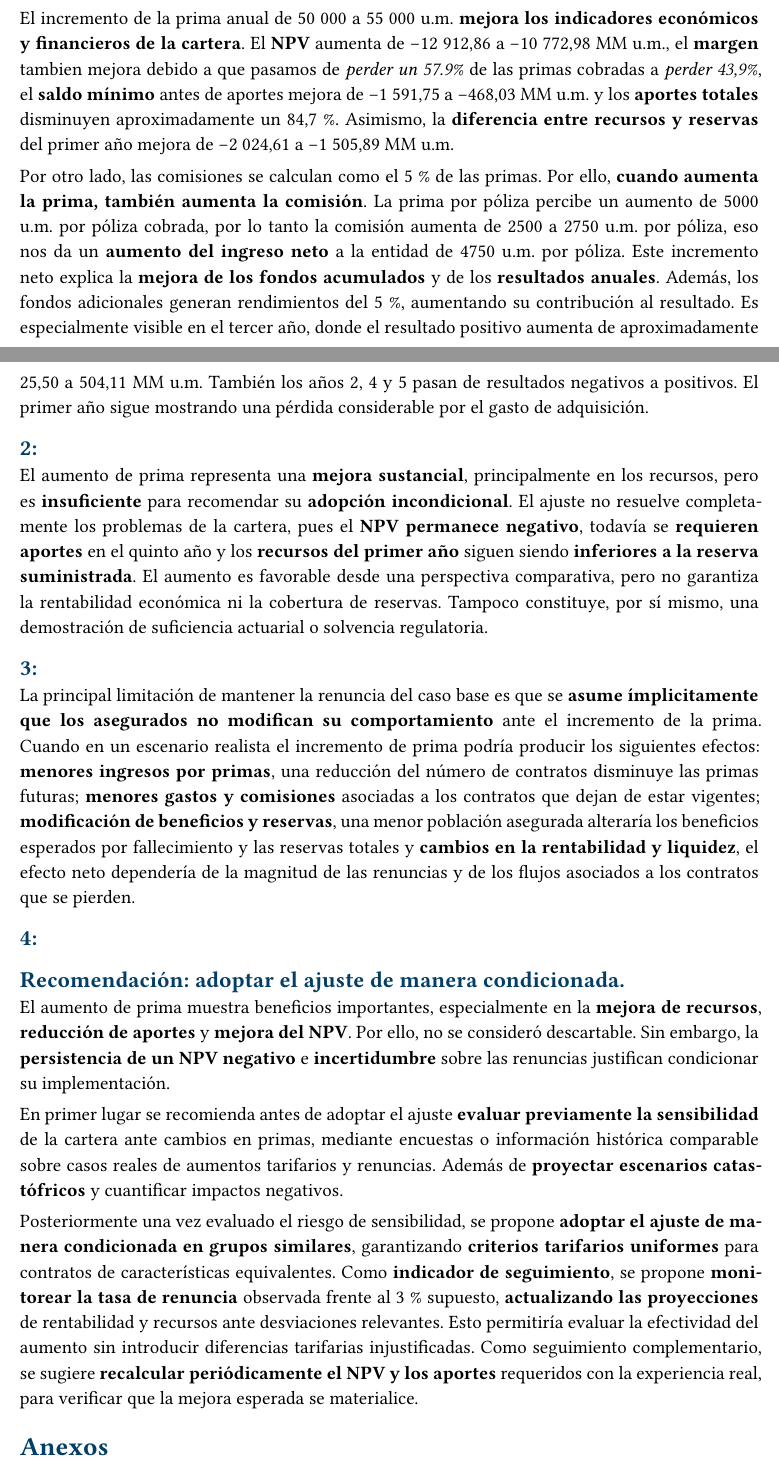
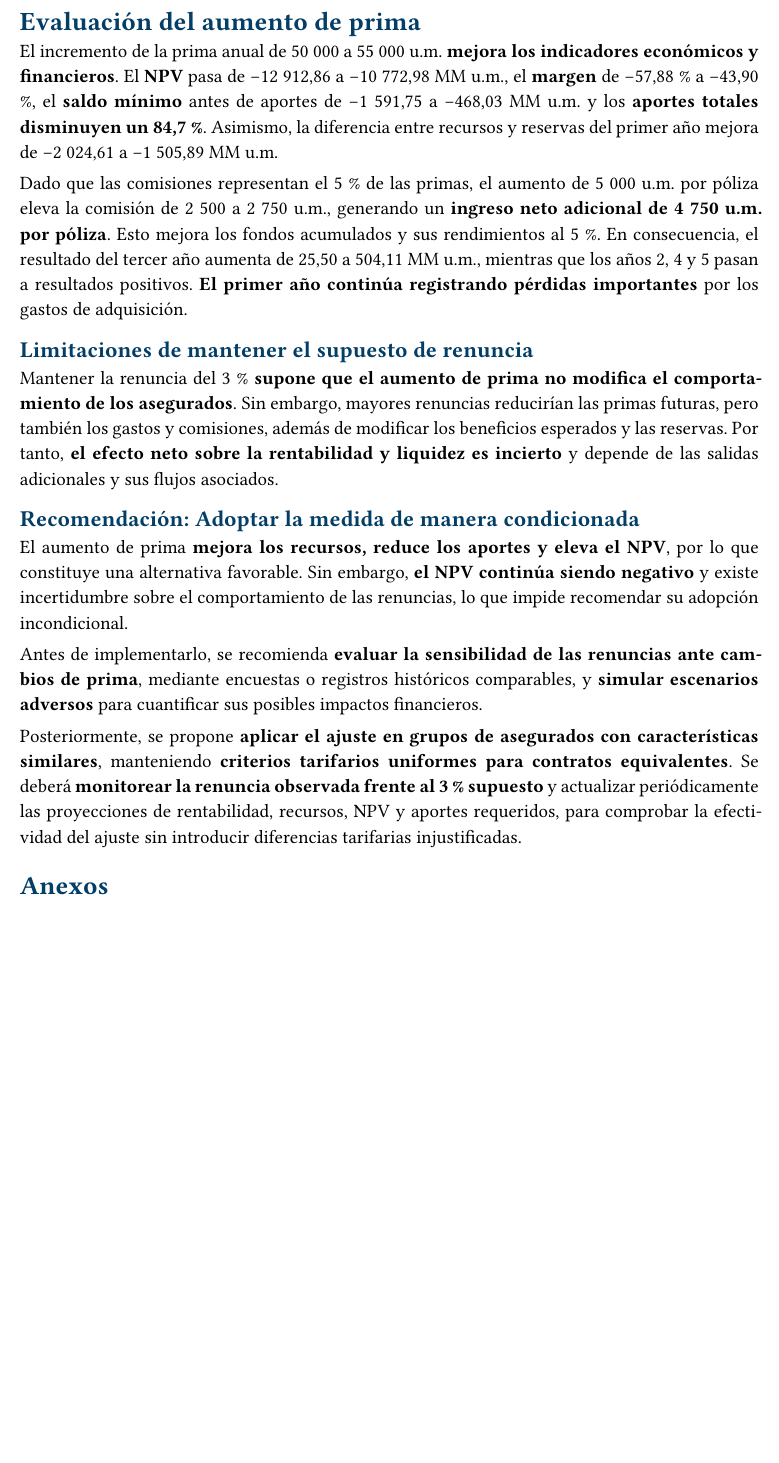
Before and after one commit to Jk0AC/Proyecto_grupal_CA0309, a Quarto document (Reporte.qmd): two parts of pages 6 and 7 of 7 before the commit and part of page 7 of 7 after it, the two joined at a grey line, cut at the place of the change, the shorter picture padded with empty space. The pictures show the output file Reporte.pdf that the author committed with the source.

````diff
--- a/Reporte.qmd
+++ b/Reporte.qmd
@@ -7,7 +7,6 @@
 author: |-
    Jean Carlo Sanabria Martínez — C37241 \
    Universidad de Costa Rica, Escuela de Mátematica, Departamento de Ciencias Actuariales \
-   Ciudad Universitaria Rodrigo Facio, San Pedro de Montes de Oca, San José, Costa Rica \
    Profesor: Yerling Ramírez Morera \
    22 de agosto de 2026
 
@@ -345,33 +344,28 @@
 
 **4. CSM, reserva y efectivo.** La **reserva suministrada** en C (por contrato vigente: 0, 40.000, 35.000, 25.000, 15.000 y 0 a lo largo de los cierres correspondientes) es un insumo técnico para el *profit testing*, **no** la CSM. El **efectivo disponible** se estudia aparte mediante recursos iniciales, rendimientos y posibles aportes para cubrir necesidades de liquidez. Liberar una reserva en un cálculo técnico no equivale a cobrar efectivo, un aporte de fondos no es utilidad y una CSM positiva no asegura liquidez. Por eso, rentabilidad, medición contable y suficiencia de recursos deben evaluarse por separado.
 
+```{=typst}
+#pagebreak()
+```
 
-# Cálculo adicional de la ronda 1
+# Evaluación del aumento de prima
 
-## 1:
+El incremento de la prima anual de 50 000 a 55 000 u.m. **mejora los indicadores económicos y financieros**. El **NPV** pasa de −12 912,86 a −10 772,98 MM u.m., el **margen** de −57,88 % a −43,90 %, el **saldo mínimo** antes de aportes de −1 591,75 a −468,03 MM u.m. y los **aportes totales disminuyen un 84,7 %**. Asimismo, la diferencia entre recursos y reservas del primer año mejora de −2 024,61 a −1 505,89 MM u.m.
 
-El incremento de la prima anual de 50 000 a 55 000 u.m. **mejora los indicadores económicos y financieros de la cartera**. El **NPV** aumenta de −12 912,86 a −10 772,98 MM u.m., el **margen** tambien mejora debido a que pasamos de *perder un 57.9%* de las primas cobradas a *perder 43,9%*, el **saldo mínimo** antes de aportes mejora de −1 591,75 a −468,03 MM u.m. y los **aportes totales** disminuyen aproximadamente un 84,7 %. Asimismo, la **diferencia entre recursos y reservas** del primer año mejora de −2 024,61 a −1 505,89 MM u.m.
+Dado que las comisiones representan el 5 % de las primas, el aumento de 5 000 u.m. por póliza eleva la comisión de 2 500 a 2 750 u.m., generando un **ingreso neto adicional de 4 750 u.m. por póliza**. Esto mejora los fondos acumulados y sus rendimientos al 5 %. En consecuencia, el resultado del tercer año aumenta de 25,50 a 504,11 MM u.m., mientras que los años 2, 4 y 5 pasan a resultados positivos. **El primer año continúa registrando pérdidas importantes** por los gastos de adquisición.
 
-Por otro lado, las comisiones se calculan como el 5 % de las primas. Por ello, **cuando aumenta la prima, también aumenta la comisión**. La prima por póliza percibe un aumento de 5000 u.m. por póliza cobrada, por lo tanto la comisión aumenta de 2500 a 2750 u.m. por póliza, eso nos da un **aumento del ingreso neto** a la entidad de 4750 u.m. por póliza. Este incremento neto explica la **mejora de los fondos acumulados** y de los **resultados anuales**. Además, los fondos adicionales generan rendimientos del 5 %, aumentando su contribución al resultado. Es especialmente visible en el tercer año, donde el resultado positivo aumenta de aproximadamente 25,50 a 504,11 MM u.m. También los años 2, 4 y 5 pasan de resultados negativos a positivos. El primer año sigue mostrando una pérdida considerable por el gasto de adquisición.
+## Limitaciones de mantener el supuesto de renuncia
 
+Mantener la renuncia del 3 % **supone que el aumento de prima no modifica el comportamiento de los asegurados**. Sin embargo, mayores renuncias reducirían las primas futuras, pero también los gastos y comisiones, además de modificar los beneficios esperados y las reservas. Por tanto, **el efecto neto sobre la rentabilidad y liquidez es incierto** y depende de las salidas adicionales y sus flujos asociados.
 
-## 2:
+## Recomendación: Adoptar la medida de manera condicionada
 
-El aumento de prima representa una **mejora sustancial**, principalmente en los recursos, pero es **insuficiente** para recomendar su **adopción incondicional**. El ajuste no resuelve completamente los problemas de la cartera, pues el **NPV permanece negativo**, todavía se **requieren aportes** en el quinto año y los **recursos del primer año** siguen siendo **inferiores a la reserva suministrada**. El aumento es favorable desde una perspectiva comparativa, pero no garantiza la rentabilidad económica ni la cobertura de reservas. Tampoco constituye, por sí mismo, una demostración de suficiencia actuarial o solvencia regulatoria.
+El aumento de prima **mejora los recursos, reduce los aportes y eleva el NPV**, por lo que constituye una alternativa favorable. Sin embargo, **el NPV continúa siendo negativo** y existe incertidumbre sobre el comportamiento de las renuncias, lo que impide recomendar su adopción incondicional.
 
-## 3:
+Antes de implementarlo, se recomienda **evaluar la sensibilidad de las renuncias ante cambios de prima**, mediante encuestas o registros históricos comparables, y **simular escenarios adversos** para cuantificar sus posibles impactos financieros.
 
-La principal limitación de mantener la renuncia del caso base es que se **asume ímplicitamente que los asegurados no modifican su comportamiento** ante el incremento de la prima. Cuando en un escenario realista el incremento de prima podría producir los siguientes efectos: **menores ingresos por primas**, una reducción del número de contratos disminuye las primas futuras; **menores gastos y comisiones** asociadas a los contratos que dejan de estar vigentes; **modificación de beneficios y reservas**, una menor población asegurada alteraría los beneficios esperados por fallecimiento y las reservas totales y **cambios en la rentabilidad y liquidez**, el efecto neto dependería de la magnitud de las renuncias y de los flujos asociados a los contratos que se pierden.
+Posteriormente, se propone **aplicar el ajuste en grupos de asegurados con características similares**, manteniendo **criterios tarifarios uniformes para contratos equivalentes**. Se deberá **monitorear la renuncia observada frente al 3 % supuesto** y actualizar periódicamente las proyecciones de rentabilidad, recursos, NPV y aportes requeridos, para comprobar la efectividad del ajuste sin introducir diferencias tarifarias injustificadas.
 
-## 4:
-
-## Recomendación: adoptar el ajuste de manera condicionada.
-
-El aumento de prima muestra beneficios importantes, especialmente en la **mejora de recursos**, **reducción de aportes** y **mejora del NPV**. Por ello, no se consideró descartable. Sin embargo, la **persistencia de un NPV negativo** e **incertidumbre** sobre las renuncias justifican condicionar su implementación.
-
-En primer lugar se recomienda antes de adoptar el ajuste **evaluar previamente la sensibilidad** de la cartera ante cambios en primas, mediante encuestas o información histórica comparable sobre casos reales de aumentos tarifarios y renuncias. Además de **proyectar escenarios catastófricos** y cuantificar impactos negativos.
-
-Posteriormente una vez evaluado el riesgo de sensibilidad, se propone **adoptar el ajuste de manera condicionada en grupos similares**, garantizando **criterios tarifarios uniformes** para contratos de características equivalentes. Como **indicador de seguimiento**, se propone **monitorear la tasa de renuncia** observada frente al 3 % supuesto, **actualizando las proyecciones** de rentabilidad y recursos ante desviaciones relevantes. Esto permitiría evaluar la efectividad del aumento sin introducir diferencias tarifarias injustificadas. Como seguimiento complementario, se sugiere **recalcular periódicamente el NPV y los aportes** requeridos con la experiencia real, para verificar que la mejora esperada se materialice.
 
 
 # Anexos
````
Also changed, not shown: cod/Calculo_adicional.R (+3 -3 lines), Reporte.pdf, 1 other file.
